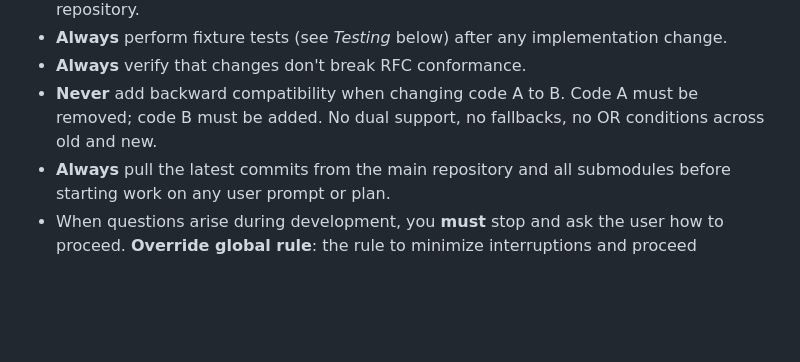
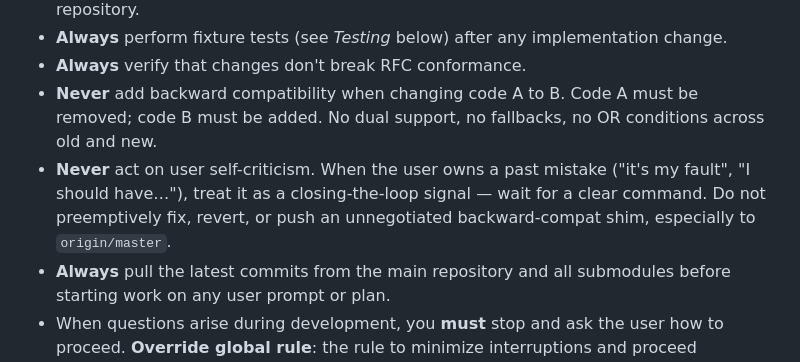
Before and after one commit to c0dev0id/sompAIler, a Markdown page: CLAUDE.md, the part around the change. Rendered like a GitHub page; blank space fills up the shorter version.

Commit message:
CLAUDE.md: don't act on user self-criticism
User self-criticism ('it's my fault') is acknowledgement of past
commits, not a request to intervene. Behavioral corollary of the
existing no-backward-compat rule — captures the failure mode where
an unnegotiated compat layer gets pushed in response to the user
owning a past mistake.

```diff
--- a/CLAUDE.md
+++ b/CLAUDE.md
@@ -9,6 +9,7 @@ This file provides guidance to Claude Code (claude.ai/code) when working with co
 - **Always** perform fixture tests (see *Testing* below) after any implementation change.
 - **Always** verify that changes don't break RFC conformance.
 - **Never** add backward compatibility when changing code A to B. Code A must be removed; code B must be added. No dual support, no fallbacks, no OR conditions across old and new.
+- **Never** act on user self-criticism. When the user owns a past mistake ("it's my fault", "I should have…"), treat it as a closing-the-loop signal — wait for a clear command. Do not preemptively fix, revert, or push an unnegotiated backward-compat shim, especially to `origin/master`.
 - **Always** pull the latest commits from the main repository and all submodules before starting work on any user prompt or plan.
 - When questions arise during development, you **must** stop and ask the user how to proceed. **Override global rule**: the rule to minimize interruptions and proceed automatically does **not** apply in this project.
 
```
